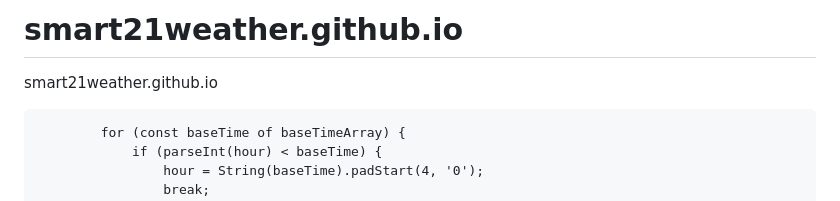
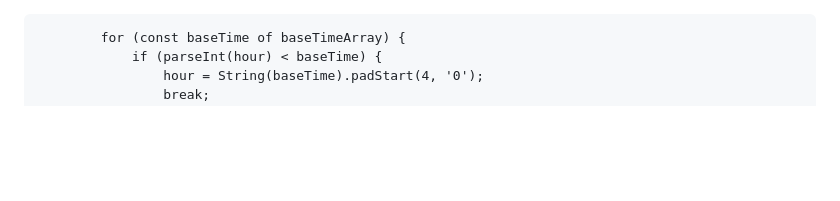
Before and after one commit to WriggleCat/smart21weather.github.io, a Markdown page: README.md, the part around the change. Rendered like a GitHub page; blank space fills up the shorter version.

```diff
--- a/README.md
+++ b/README.md
@@ -1,6 +1,3 @@
-# smart21weather.github.io
-smart21weather.github.io
-
 <!DOCTYPE html>
 <html lang="ko">
 <head>
```
